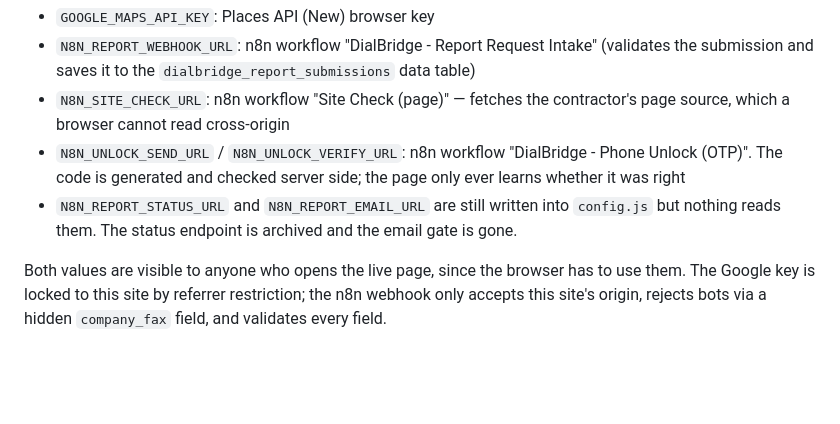
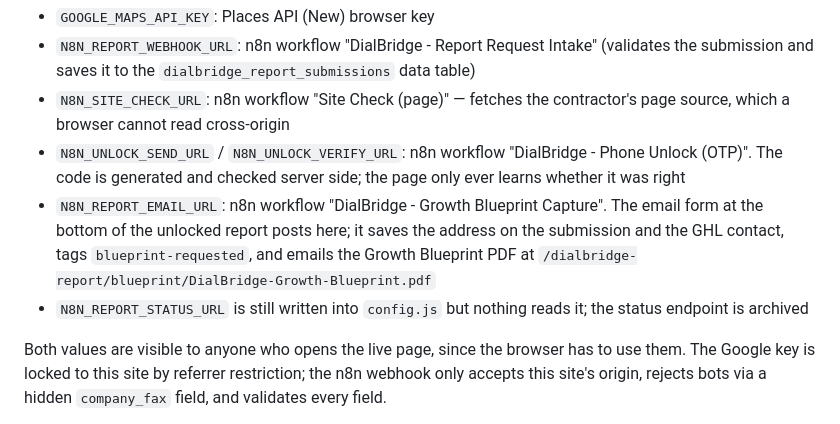
Before and after one commit to matkors/dialbridge-report, a Markdown page: README.md, the part around the change. GitHub-like rendering; blank space fills up the shorter version.

```diff
--- a/README.md
+++ b/README.md
@@ -92,7 +92,8 @@ Every push to `main` runs `.github/workflows/deploy.yml`, which writes `config.j
 - `N8N_REPORT_WEBHOOK_URL`: n8n workflow "DialBridge - Report Request Intake" (validates the submission and saves it to the `dialbridge_report_submissions` data table)
 - `N8N_SITE_CHECK_URL`: n8n workflow "Site Check (page)" — fetches the contractor's page source, which a browser cannot read cross-origin
 - `N8N_UNLOCK_SEND_URL` / `N8N_UNLOCK_VERIFY_URL`: n8n workflow "DialBridge - Phone Unlock (OTP)". The code is generated and checked server side; the page only ever learns whether it was right
-- `N8N_REPORT_STATUS_URL` and `N8N_REPORT_EMAIL_URL` are still written into `config.js` but nothing reads them. The status endpoint is archived and the email gate is gone.
+- `N8N_REPORT_EMAIL_URL`: n8n workflow "DialBridge - Growth Blueprint Capture". The email form at the bottom of the unlocked report posts here; it saves the address on the submission and the GHL contact, tags `blueprint-requested`, and emails the Growth Blueprint PDF at `/dialbridge-report/blueprint/DialBridge-Growth-Blueprint.pdf`
+- `N8N_REPORT_STATUS_URL` is still written into `config.js` but nothing reads it; the status endpoint is archived
 
 Both values are visible to anyone who opens the live page, since the browser has to use them. The Google key is locked to this site by referrer restriction; the n8n webhook only accepts this site's origin, rejects bots via a hidden `company_fax` field, and validates every field.
 
```
Also changed, not shown: SCORING.md (+7 -3 lines).
